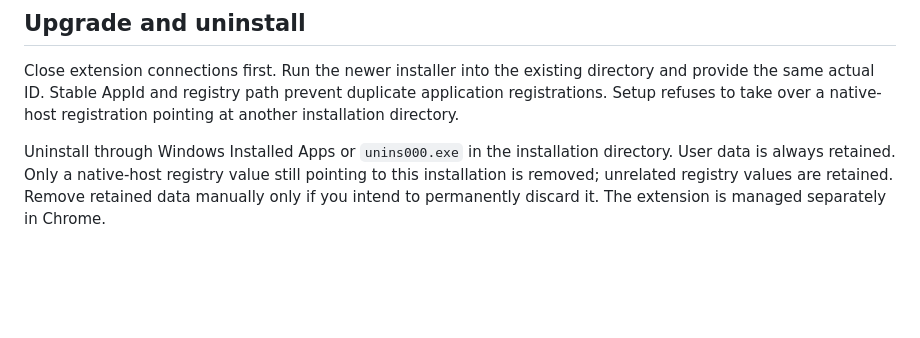
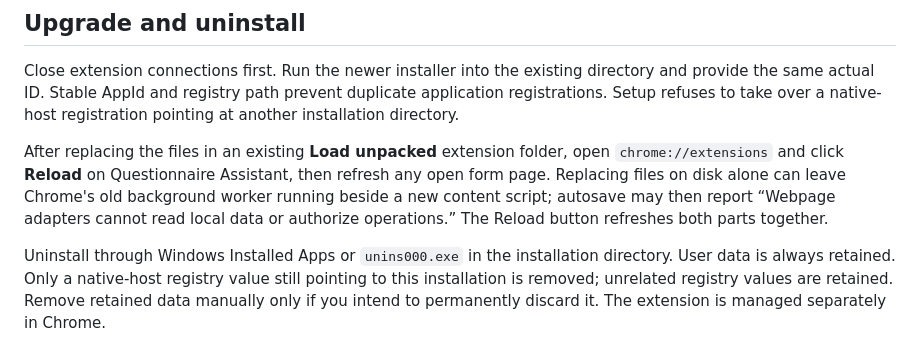
Before and after one commit to socratesone/answer-cache-agent, a Markdown page: interface/docs/windows-release.md, the part around the change. Rendered like a GitHub page; blank space fills up the shorter version.

Commit message:
Document Chrome reload after unpacked extension upgrade

```diff
--- a/interface/docs/windows-release.md
+++ b/interface/docs/windows-release.md
@@ -39,6 +39,8 @@ For a future published extension, use the actual assigned store ID in the same i
 
 Close extension connections first. Run the newer installer into the existing directory and provide the same actual ID. Stable AppId and registry path prevent duplicate application registrations. Setup refuses to take over a native-host registration pointing at another installation directory.
 
+After replacing the files in an existing **Load unpacked** extension folder, open `chrome://extensions` and click **Reload** on Questionnaire Assistant, then refresh any open form page. Replacing files on disk alone can leave Chrome's old background worker running beside a new content script; autosave may then report “Webpage adapters cannot read local data or authorize operations.” The Reload button refreshes both parts together.
+
 Uninstall through Windows Installed Apps or `unins000.exe` in the installation directory. User data is always retained. Only a native-host registry value still pointing to this installation is removed; unrelated registry values are retained. Remove retained data manually only if you intend to permanently discard it. The extension is managed separately in Chrome.
 
 ## Verification
```
